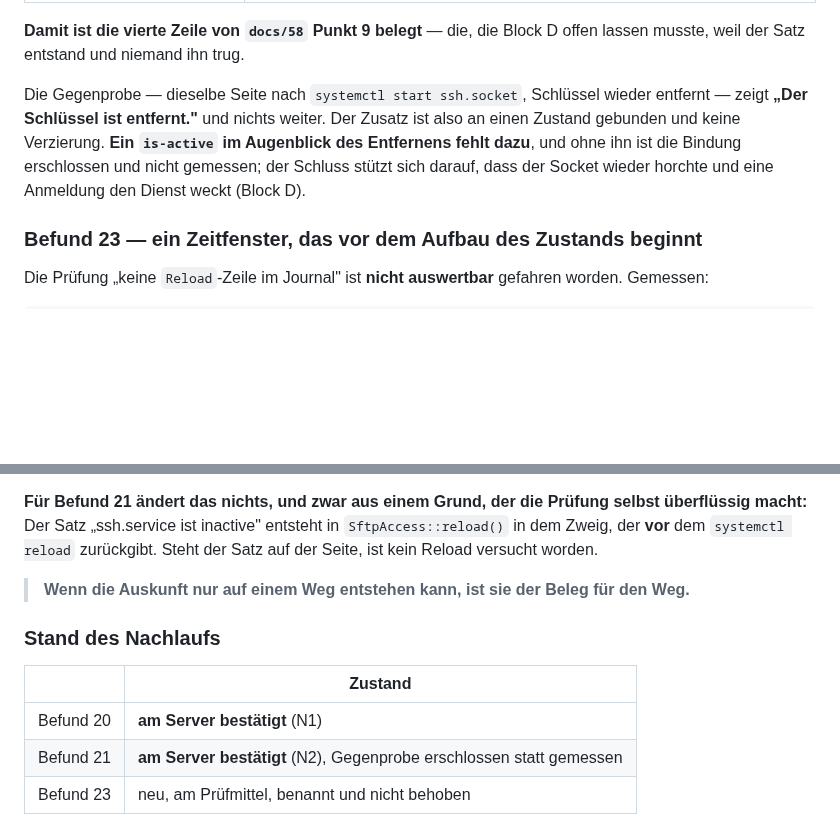
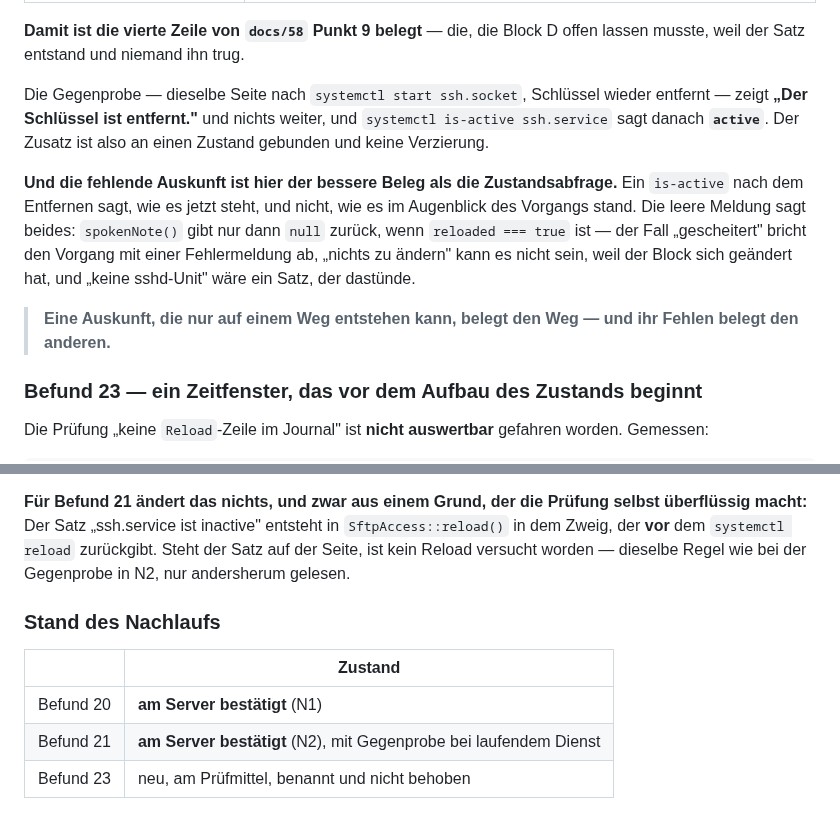
Before and after one commit to philf90/Server-Control-Panel, a Markdown page: docs/59-protokoll-zwischenabnahme-sftp.md, 2 parts joined by grey strips. GitHub-like rendering; blank space fills up the shorter version.

Commit message:
docs/59: die Gegenprobe des Nachlaufs ist gemessen
systemctl is-active ssh.service sagt nach dem Entfernen "active". Damit ist die
Bindung des Zusatzes an den ruhenden Dienst nicht mehr erschlossen, sondern belegt.

Der bessere Beleg ist dabei nicht die Zustandsabfrage, sondern die fehlende Auskunft:
is-active sagt, wie es jetzt steht, und nicht, wie es im Augenblick des Vorgangs
stand. Die leere Meldung sagt beides — spokenNote() gibt nur bei reloaded === true
null zurück; "gescheitert" bricht den Vorgang ab, "nichts zu ändern" kann es nicht
sein, weil der Block sich geändert hat, und "keine sshd-Unit" wäre ein Satz, der
dastünde.

Die beiden Fassungen desselben Satzes aus dem vorigen Commit sind zu einem
zusammengezogen: Eine Auskunft, die nur auf einem Weg entstehen kann, belegt den Weg
— und ihr Fehlen belegt den anderen. Zwei Fassungen einer Regel in einem Dokument
laufen auseinander, und das steht in diesem Dokument selbst über die Befundzählung.

Signed-off-by: Claude <noreply@anthropic.com>

```diff
--- a/docs/59-protokoll-zwischenabnahme-sftp.md
+++ b/docs/59-protokoll-zwischenabnahme-sftp.md
@@ -2336,11 +2336,19 @@ Dann die Eintragung im Panel, bei ruhendem Dienst und geschlossenem Port:
 lassen musste, weil der Satz entstand und niemand ihn trug.
 
 Die Gegenprobe — dieselbe Seite nach `systemctl start ssh.socket`, Schlüssel wieder
-entfernt — zeigt **„Der Schlüssel ist entfernt."** und nichts weiter. Der Zusatz ist
-also an einen Zustand gebunden und keine Verzierung. **Ein `is-active` im Augenblick
-des Entfernens fehlt dazu**, und ohne ihn ist die Bindung erschlossen und nicht
-gemessen; der Schluss stützt sich darauf, dass der Socket wieder horchte und eine
-Anmeldung den Dienst weckt (Block D).
+entfernt — zeigt **„Der Schlüssel ist entfernt."** und nichts weiter, und
+`systemctl is-active ssh.service` sagt danach **`active`**. Der Zusatz ist also an
+einen Zustand gebunden und keine Verzierung.
+
+**Und die fehlende Auskunft ist hier der bessere Beleg als die Zustandsabfrage.**
+Ein `is-active` nach dem Entfernen sagt, wie es jetzt steht, und nicht, wie es im
+Augenblick des Vorgangs stand. Die leere Meldung sagt beides: `spokenNote()` gibt
+nur dann `null` zurück, wenn `reloaded === true` ist — der Fall „gescheitert" bricht
+den Vorgang mit einer Fehlermeldung ab, „nichts zu ändern" kann es nicht sein, weil
+der Block sich geändert hat, und „keine sshd-Unit" wäre ein Satz, der dastünde.
+
+> **Eine Auskunft, die nur auf einem Weg entstehen kann, belegt den Weg — und ihr
+> Fehlen belegt den anderen.**
 
 ### Befund 23 — ein Zeitfenster, das vor dem Aufbau des Zustands beginnt
 
@@ -2374,17 +2382,15 @@ einschliesst und alles andere ausschliesst.
 **Für Befund 21 ändert das nichts, und zwar aus einem Grund, der die Prüfung selbst
 überflüssig macht:** Der Satz „ssh.service ist inactive" entsteht in
 `SftpAccess::reload()` in dem Zweig, der **vor** dem `systemctl reload` zurückgibt.
-Steht der Satz auf der Seite, ist kein Reload versucht worden.
-
-> **Wenn die Auskunft nur auf einem Weg entstehen kann, ist sie der Beleg für den
-> Weg.**
+Steht der Satz auf der Seite, ist kein Reload versucht worden — dieselbe Regel wie
+bei der Gegenprobe in N2, nur andersherum gelesen.
 
 ### Stand des Nachlaufs
 
 | | Zustand |
 |---|---|
 | Befund 20 | **am Server bestätigt** (N1) |
-| Befund 21 | **am Server bestätigt** (N2), Gegenprobe erschlossen statt gemessen |
+| Befund 21 | **am Server bestätigt** (N2), mit Gegenprobe bei laufendem Dienst |
 | Befund 23 | neu, am Prüfmittel, benannt und nicht behoben |
 
 **Offen bleiben damit drei Punkte**, alle mit Namen und Fälligkeit: Wand 2 aus
```
